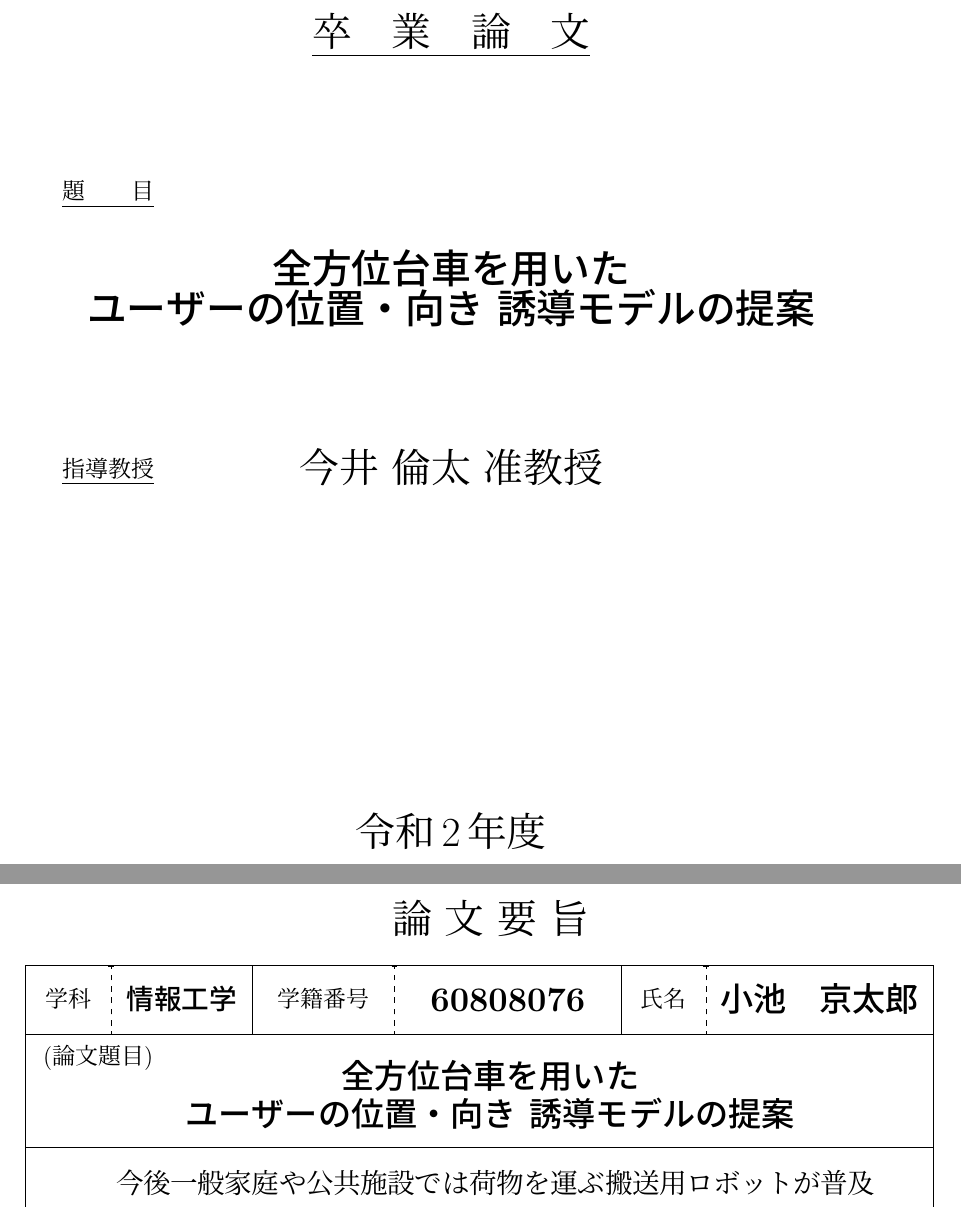
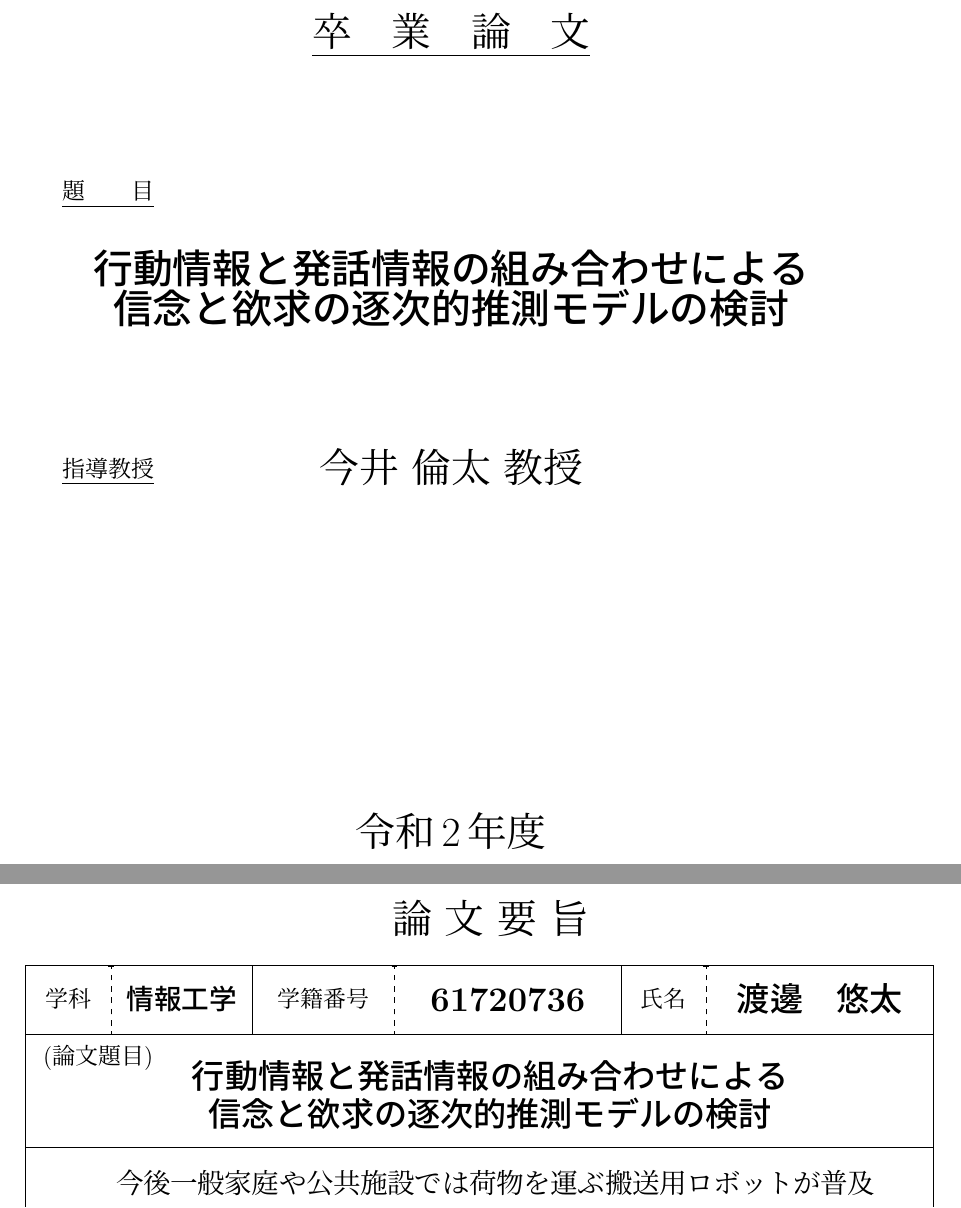
Before and after one commit to ywatanabe10/Bachelor_Thesis, a LaTeX thesis (ja_bachelor/main.tex): two parts of pages 1 and 2 of 29, joined at a grey line, cut so that both start at the same text. Compiled offline with pLaTeX and dvipdfmx.

Commit message:
first commit modify my info

```diff
--- a/ja_bachelor/main.tex
+++ b/ja_bachelor/main.tex
@@ -29,18 +29,17 @@
 \textheight=22.5cm
 \newcommand{\figurewidth}{14cm}
 
-\title{全方位台車を用いた
-\\ユーザーの位置・向き 誘導モデルの提案}
+\title{行動情報と発話情報の組み合わせによる\\信念と欲求の逐次的推測モデルの検討}
 
-\author{小池　京太郎}                   % あなたのお名前
-\teachera{今井 倫太 准教授}
+\author{渡邊　悠太}                   % あなたのお名前
+\teachera{今井 倫太 教授}
 \teacherb{}
 \teacherc{}
-\authorname{小池　京太郎}               % あなたのお名前
+\authorname{渡邊　悠太}               % あなたのお名前
 \date{}
 
 \course{情報工学}
-\id{60808076}                       % あなたの学籍番号
+\id{61720736}                       % あなたの学籍番号
 
 \begin{document}
 \baselineskip = 20pt
```
Also changed, not shown: ja_bachelor/out/main.pdf, 5 other files.
